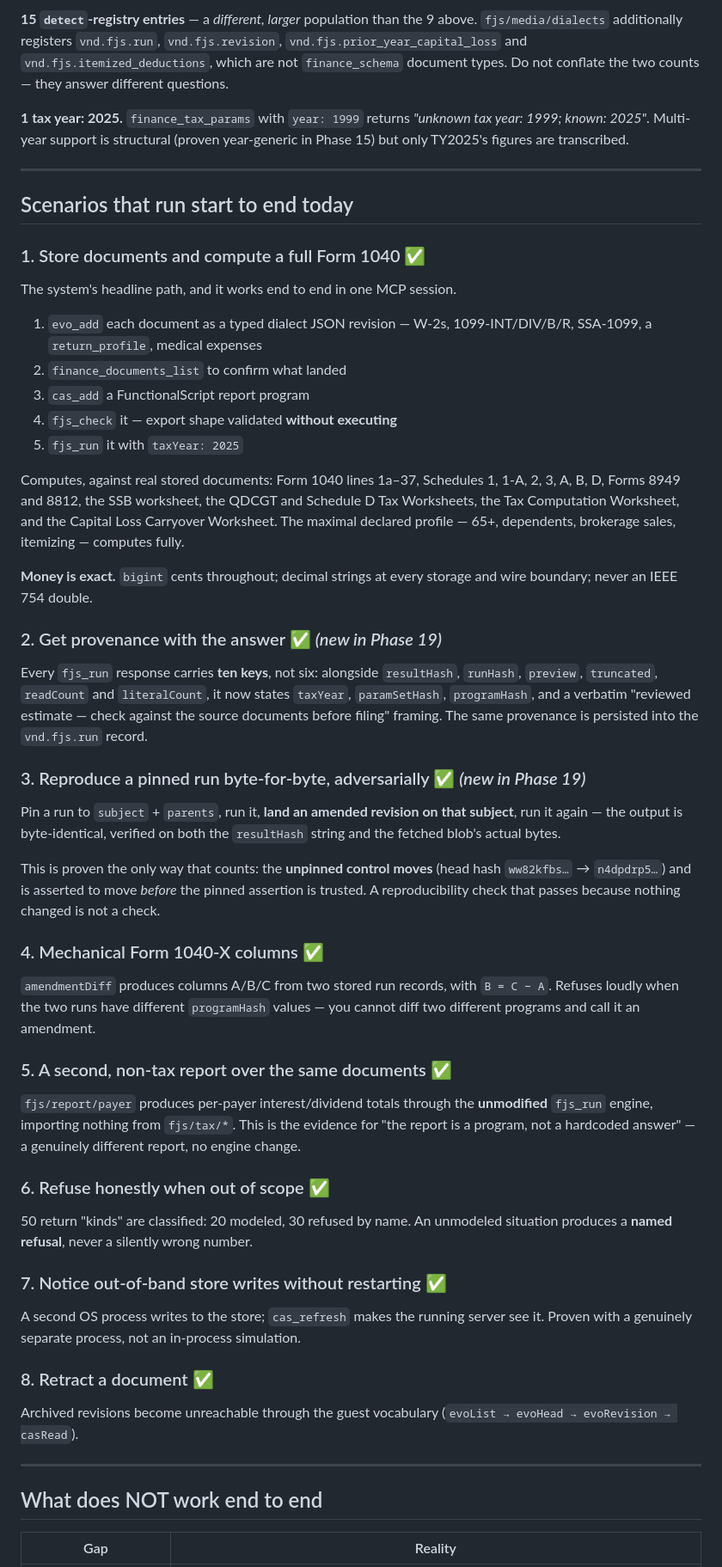
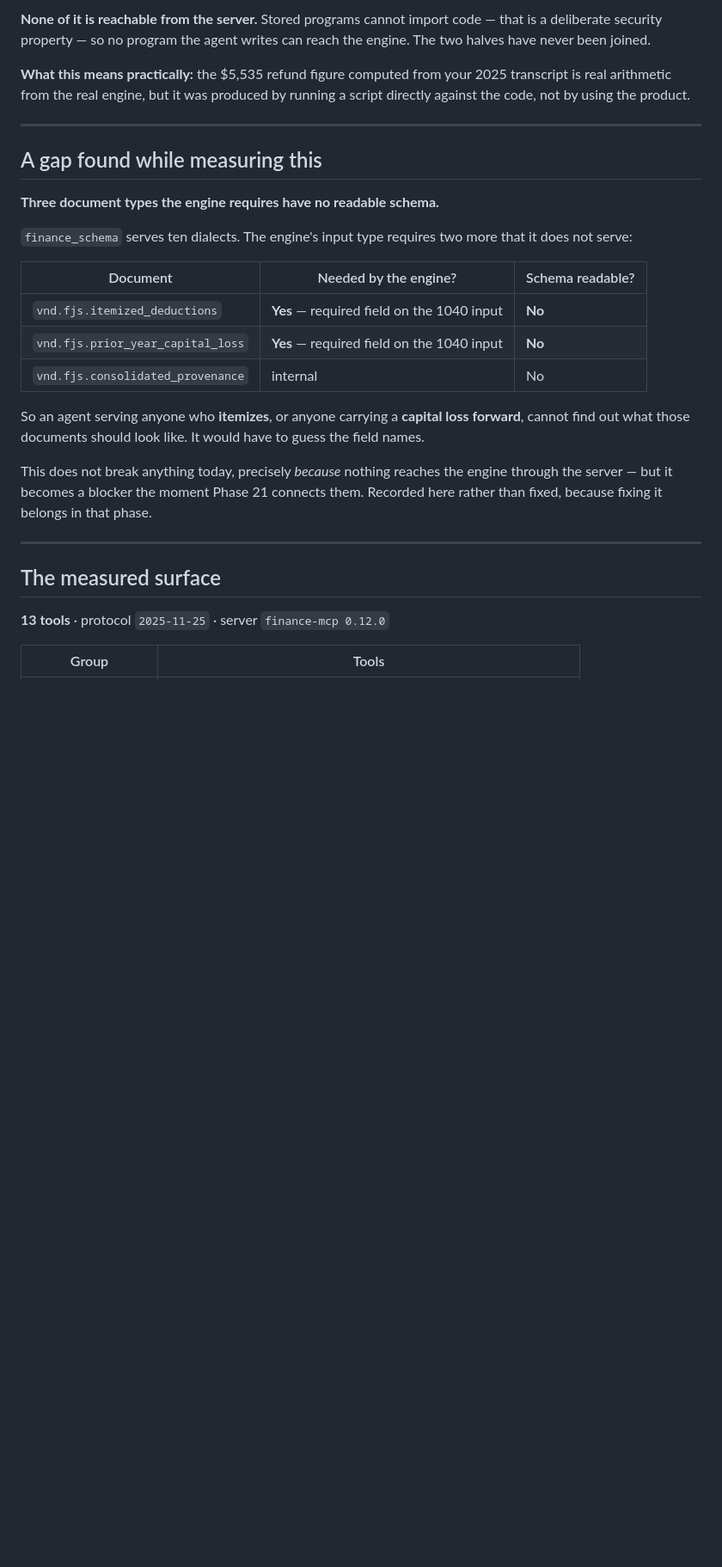
Before and after one commit to o2alexanderfedin/finance, a Markdown page: .planning/CAPABILITIES.md, the part around one of its changes. Shown at 86% size. GitHub-like rendering; blank space fills up the shorter version.

```diff
--- a/.planning/CAPABILITIES.md
+++ b/.planning/CAPABILITIES.md
@@ -70,84 +84,39 @@ Measured from a live `tools/list` on `6053db9`.
 
-**15 `detect`-registry entries** — a *different, larger* population than the 9 above.
-`fjs/media/dialects` additionally registers `vnd.fjs.run`, `vnd.fjs.revision`,
-`vnd.fjs.prior_year_capital_loss` and `vnd.fjs.itemized_deductions`, which are not
-`finance_schema` document types. Do not conflate the two counts — they answer different
-questions.
+**None of it is reachable from the server.** Stored programs cannot import code — that is a
+deliberate security property — so no program the agent writes can reach the engine. The two halves
+have never been joined.
 
-**1 tax year: 2025.** `finance_tax_params` with `year: 1999` returns *"unknown tax year: 1999;
-known: 2025"*. Multi-year support is structural (proven year-generic in Phase 15) but only
-TY2025's figures are transcribed.
+**What this means practically:** the $5,535 refund figure computed from your 2025 transcript is
+real arithmetic from the real engine, but it was produced by running a script directly against the
+code, not by using the product.
 
 ---
 
-## Scenarios that run start to end today
+## A gap found while measuring this
 
-### 1. Store documents and compute a full Form 1040 ✅
+**Three document types the engine requires have no readable schema.**
 
-The system's headline path, and it works end to end in one MCP session.
+`finance_schema` serves ten dialects. The engine's input type requires two more that it does not
+serve:
 
-1. `evo_add` each document as a typed dialect JSON revision — W-2s, 1099-INT/DIV/B/R,
-   SSA-1099, a `return_profile`, medical expenses
-2. `finance_documents_list` to confirm what landed
-3. `cas_add` a FunctionalScript report program
-4. `fjs_check` it — export shape validated **without executing**
-5. `fjs_run` it with `taxYear: 2025`
+| Document | Needed by the engine? | Schema readable? |
+|---|---|---|
+| `vnd.fjs.itemized_deductions` | **Yes** — required field on the 1040 input | **No** |
+| `vnd.fjs.prior_year_capital_loss` | **Yes** — required field on the 1040 input | **No** |
+| `vnd.fjs.consolidated_provenance` | internal | No |
 
-Computes, against real stored documents: Form 1040 lines 1a–37, Schedules 1, 1-A, 2, 3, A, B, D,
-Forms 8949 and 8812, the SSB worksheet, the QDCGT and Schedule D Tax Worksheets, the Tax
-Computation Worksheet, and the Capital Loss Carryover Worksheet. The maximal declared profile —
-65+, dependents, brokerage sales, itemizing — computes fully.
+So an agent serving anyone who **itemizes**, or anyone carrying a **capital loss forward**, cannot
+find out what those documents should look like. It would have to guess the field names.
 
-**Money is exact.** `bigint` cents throughout; decimal strings at every storage and wire
-boundary; never an IEEE 754 double.
-
-### 2. Get provenance with the answer ✅ *(new in Phase 19)*
-
-Every `fjs_run` response carries **ten keys**, not six: alongside `resultHash`, `runHash`,
-`preview`, `truncated`, `readCount` and `literalCount`, it now states `taxYear`, `paramSetHash`,
-`programHash`, and a verbatim "reviewed estimate — check against the source documents before
-filing" framing. The same provenance is persisted into the `vnd.fjs.run` record.
-
-### 3. Reproduce a pinned run byte-for-byte, adversarially ✅ *(new in Phase 19)*
-
-Pin a run to `subject` + `parents`, run it, **land an amended revision on that subject**, run it
-again — the output is byte-identical, verified on both the `resultHash` string and the fetched
-blob's actual bytes.
-
-This is proven the only way that counts: the **unpinned control moves** (head hash
-`ww82kfbs…` → `n4dpdrp5…`) and is asserted to move *before* the pinned assertion is trusted. A
-reproducibility check that passes because nothing changed is not a check.
-
-### 4. Mechanical Form 1040-X columns ✅
-
-`amendmentDiff` produces columns A/B/C from two stored run records, with `B = C − A`. Refuses
-loudly when the two runs have different `programHash` values — you cannot diff two different
-programs and call it an amendment.
-
-### 5. A second, non-tax report over the same documents ✅
-
-`fjs/report/payer` produces per-payer interest/dividend totals through the **unmodified**
-`fjs_run` engine, importing nothing from `fjs/tax/*`. This is the evidence for "the report is a
-program, not a hardcoded answer" — a genuinely different report, no engine change.
-
-### 6. Refuse honestly when out of scope ✅
-
-50 return "kinds" are classified: 20 modeled, 30 refused by name. An unmodeled situation
-produces a **named refusal**, never a silently wrong number.
-
-### 7. Notice out-of-band store writes without restarting ✅
-
-A second OS process writes to the store; `cas_refresh` makes the running server see it. Proven
-with a genuinely separate process, not an in-process simulation.
-
-### 8. Retract a document ✅
-
-Archived revisions become unreachable through the guest vocabulary
-(`evoList → evoHead → evoRevision → casRead`).
+This does not break anything today, precisely *because* nothing reaches the engine through the
+server — but it becomes a blocker the moment Phase 21 connects them. Recorded here rather than
+fixed, because fixing it belongs in that phase.
 
 ---
 
-## What does NOT work end to end
+## The measured surface
 
-| Gap | Reality |
+**13 tools** · protocol `2025-11-25` · server `finance-mcp 0.12.0`
+
+| Group | Tools |
 |---|---|
```
Also changed, not shown: other parts of .planning/CAPABILITIES.md (+101 -98 lines).
